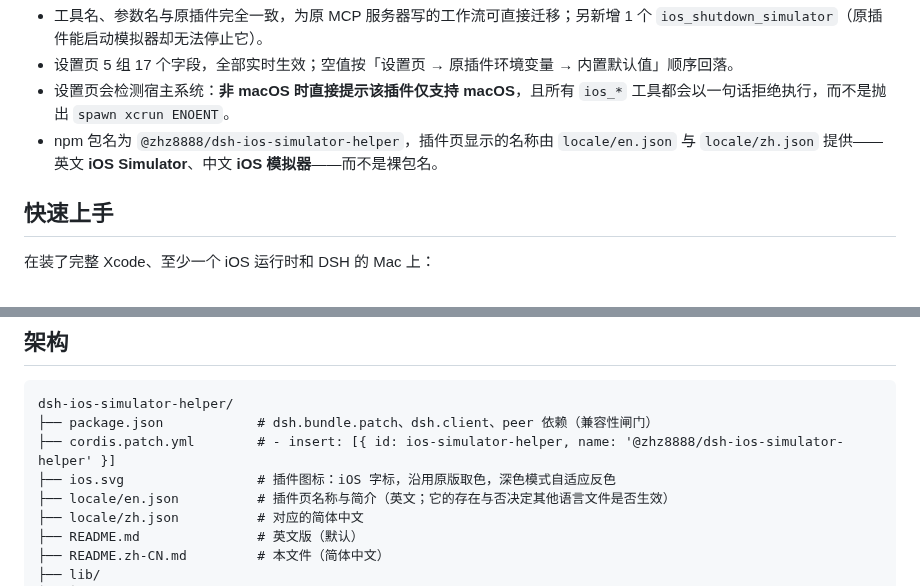
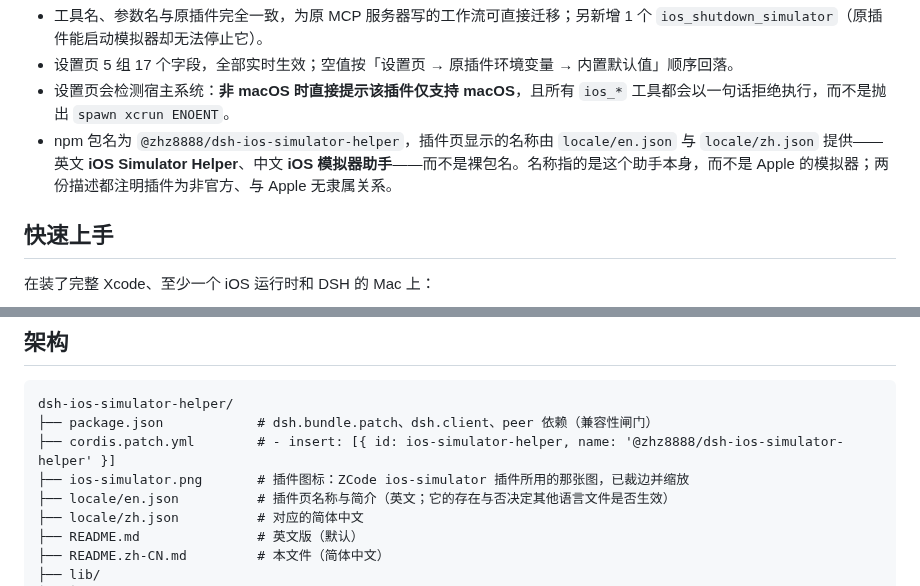
Before and after one commit to zhz8888/dsh-ios-simulator-helper, a Markdown page: README.zh-CN.md, 2 parts joined by grey strips. Rendered like a GitHub page.

```diff
--- a/README.zh-CN.md
+++ b/README.zh-CN.md
@@ -12,7 +12,7 @@
 - 工具名、参数名与原插件完全一致，为原 MCP 服务器写的工作流可直接迁移；另新增 1 个 `ios_shutdown_simulator`（原插件能启动模拟器却无法停止它）。
 - 设置页 5 组 17 个字段，全部实时生效；空值按「设置页 → 原插件环境变量 → 内置默认值」顺序回落。
 - 设置页会检测宿主系统：**非 macOS 时直接提示该插件仅支持 macOS**，且所有 `ios_*` 工具都会以一句话拒绝执行，而不是抛出 `spawn xcrun ENOENT`。
-- npm 包名为 `@zhz8888/dsh-ios-simulator-helper`，插件页显示的名称由 `locale/en.json` 与 `locale/zh.json` 提供——英文 **iOS Simulator**、中文 **iOS 模拟器**——而不是裸包名。
+- npm 包名为 `@zhz8888/dsh-ios-simulator-helper`，插件页显示的名称由 `locale/en.json` 与 `locale/zh.json` 提供——英文 **iOS Simulator Helper**、中文 **iOS 模拟器助手**——而不是裸包名。名称指的是这个助手本身，而不是 Apple 的模拟器；两份描述都注明插件为非官方、与 Apple 无隶属关系。
 
 ## 快速上手
 
@@ -204,7 +204,7 @@ dsh plugin --profile <profile> remove @zhz8888/dsh-ios-simulator-helper      #
 dsh-ios-simulator-helper/
 ├── package.json            # dsh.bundle.patch、dsh.client、peer 依赖（兼容性闸门）
 ├── cordis.patch.yml        # - insert: [{ id: ios-simulator-helper, name: '@zhz8888/dsh-ios-simulator-helper' }]
-├── ios.svg                 # 插件图标：iOS 字标，沿用原版取色，深色模式自适应反色
+├── ios-simulator.png       # 插件图标：ZCode ios-simulator 插件所用的那张图，已裁边并缩放
 ├── locale/en.json          # 插件页名称与简介（英文；它的存在与否决定其他语言文件是否生效）
 ├── locale/zh.json          # 对应的简体中文
 ├── README.md               # 英文版（默认）
```
Also changed, not shown: AGENTS.md (+2 -2 lines), README.md (+2 -2 lines), ios-simulator.png (added), 7 other files.
